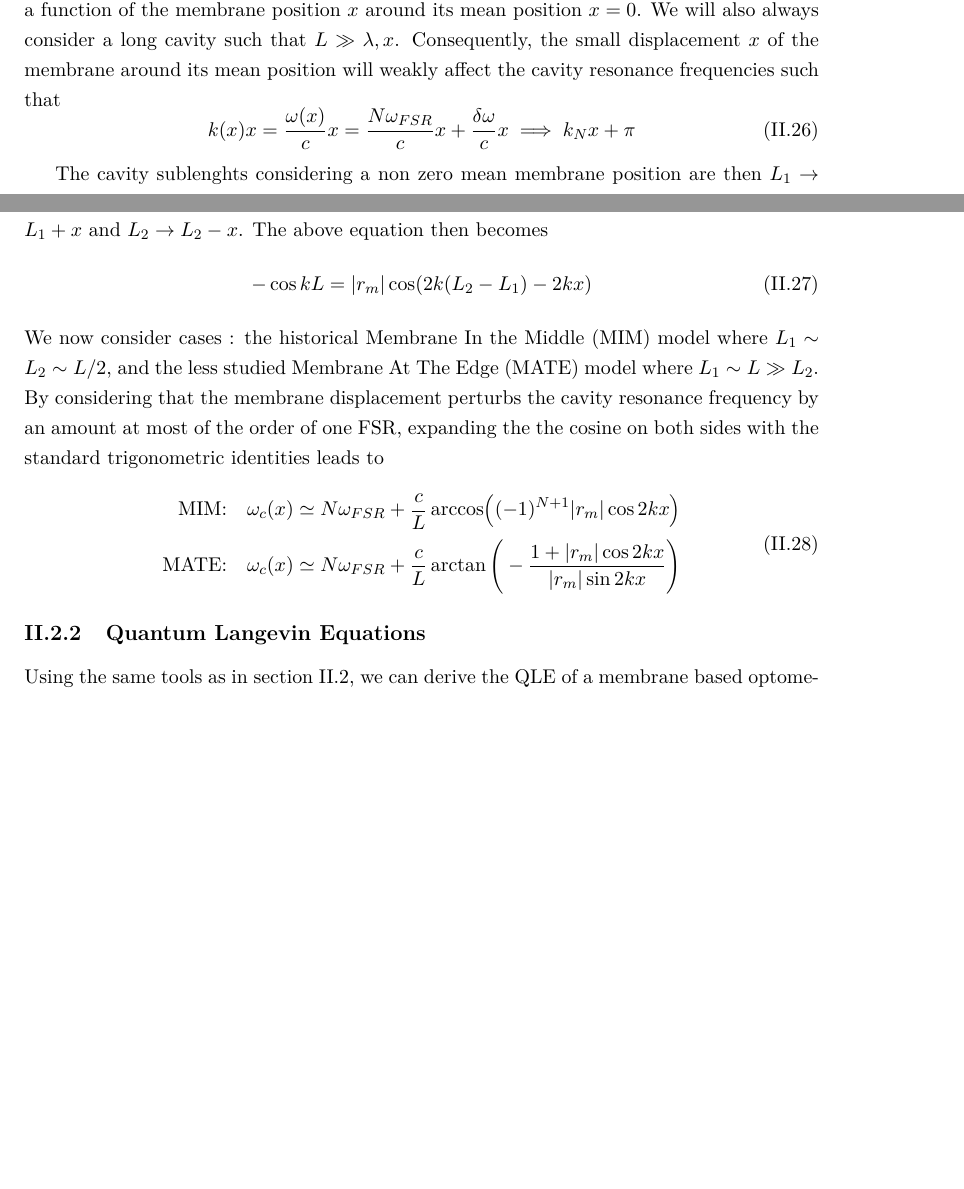
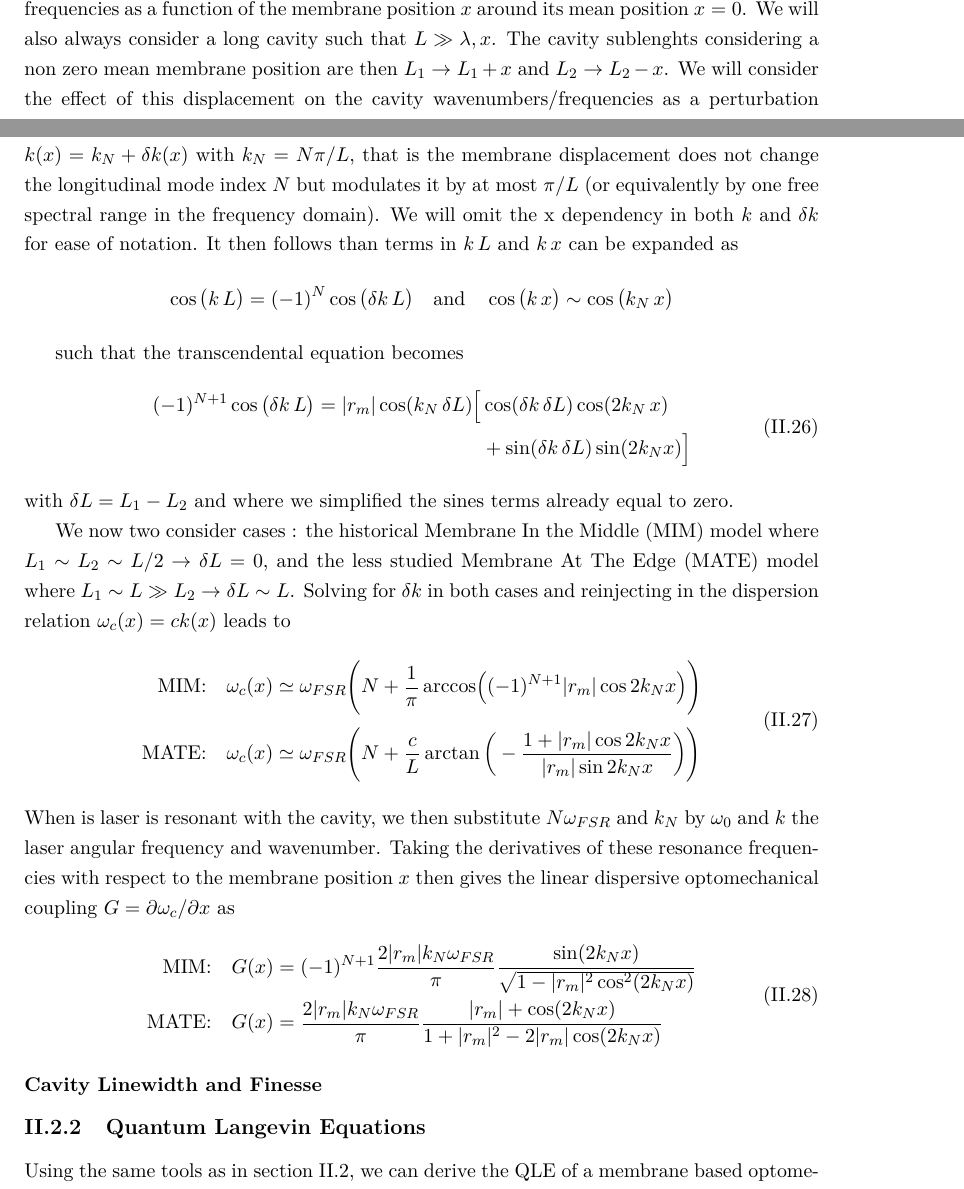
Before and after one commit to PierreEd/Jacquet_Manuscript, a LaTeX thesis (these/mythesis.tex, which reads these/chap3/chap3.tex): two parts of pages 62 and 63 of 123 before the commit and two parts of pages 62 and 63 of 125 after it, joined at a grey line, cut so that both start at the same text, the shorter picture padded with empty space. Compiled offline with pdfLaTeX.

Commit message:
version latest

```diff
--- a/these/chap3/chap3.tex
+++ b/these/chap3/chap3.tex
@@ -223,23 +224,37 @@ leading to the transcendental equation \cite{jayich_dispersive_2008}
 \begin{equation}
   -\cos kL = |r_m|\cos (2kL_2 - kL)
 \end{equation}
-Following the method in Sankey et al. \cite{sankey_strong_2010}, we then derive the cavity resonance frequencies as a function of the membrane position \(x\) around its mean position \(x=0\). We will also always consider a long cavity such that \( L \gg \lambda,x \). Consequently, the small displacement \(x\) of the membrane around its mean position will weakly affect the cavity resonance frequencies such that
-\begin{equation}
-  k(x)x = \dfrac{\omega(x)}{c} x = \dfrac{N\omega_{FSR}}{c}x + \dfrac{\delta\omega}{c}x  \implies k_N x + \pi
-\end{equation}
 
+\subsubsection{Resonance Frequencies}
+Following the method in Sankey et al. \cite{sankey_strong_2010}, we now proceed to derive the cavity resonance frequencies as a function of the membrane position \(x\) around its mean position \(x=0\). We will also always consider a long cavity such that \( L \gg \lambda,x \). The cavity sublenghts considering a non zero mean membrane position are then \(L_1 \rightarrow L_1 +  x\) and \(L_2 \rightarrow L_2 -  x\). We will consider the effect of this displacement on the cavity wavenumbers/frequencies as a perturbation $k(x) = k_N + \delta k(x)$ with $k_N = N \pi/L$, that is the membrane displacement does not change the longitudinal mode index \(N\) but modulates it by at most $\pi/L$ (or equivalently by one free spectral range in the frequency domain). We will omit the x dependency in both $k$ and $\delta k$ for ease of notation. It then follows than terms in $k\, L$ and $k\, x$ can be expanded as
+\begin{equation*}
+    \cos \big( k \, L \big)  = (-1)^N \cos \big( \delta k \,L \big) \quad \text{and} \quad      \cos \big( k \, x \big)  \sim \cos \big( k_N \,  x \big)
+\end{equation*}
 
-The cavity sublenghts considering a non zero mean membrane position are then \(L_1 \rightarrow L_1 +  x\) and \(L_2 \rightarrow L_2 -  x\). The above equation then becomes
-\begin{equation}
-  -\cos kL = |r_m|\cos (2k(L_2 - L_1) - 2kx )
-\end{equation}
-We now consider cases : the historical Membrane In the Middle (MIM) model where $L_1 \sim L_2 \sim L/2$, and the less studied Membrane At The Edge (MATE) model where $L_1 \sim L \gg L_2$. By considering that the membrane displacement perturbs the cavity resonance frequency by an amount at most of the order of one FSR, expanding the the cosine on both sides with the standard trigonometric identities leads to
+such that the transcendental equation becomes
 \begin{equation}
   \begin{split}
-    \text{MIM:} \quad \omega_c(x) & \simeq N \omega_{FSR} + \frac{c}{L} \arccos( (-1)^{N+1}|r_m| \cos 2 k  x) \\
-    \text{MATE:} \quad \omega_c(x) & \simeq N \omega_{FSR} + \frac{c}{L} \arctan \Bigg( -  \dfrac{1 + |r_m|\cos 2 k  x}{|r_m|\sin 2kx} \Bigg)
+  (-1)^{N+1} \cos \big( \delta k \,L \big) = |r_m|\cos (k_N \,\delta L) \Big[ &\cos( \delta k \,  \delta L) \cos (2 k_N\, x) \\
+  & +  \sin(\delta k \,  \delta L) \sin(2 k_N x) \Big]
   \end{split}
 \end{equation}
+with $\delta L = L_1 - L_2$ and where we simplified the sines terms already equal to zero.
+
+We now two consider cases : the historical Membrane In the Middle (MIM) model where $L_1 \sim L_2 \sim L/2 \rightarrow \delta L = 0 $, and the less studied Membrane At The Edge (MATE) model where $L_1 \sim L \gg L_2 \rightarrow \delta L \sim L$. Solving for $\delta k$ in both cases and reinjecting in the dispersion relation $\omega_c(x) = c k(x)$ leads to
+\begin{equation}
+  \begin{split}
+    \text{MIM:} \quad \omega_c(x) & \simeq \omega_{FSR} \Bigg(N  + \frac{1}{\pi} \arccos( (-1)^{N+1}|r_m| \cos 2 k_N  x) \Bigg) \\
+    \text{MATE:} \quad \omega_c(x) & \simeq \omega_{FSR} \Bigg( N  + \frac{c}{L} \arctan \bigg( -  \dfrac{1 + |r_m|\cos 2 k_N  x}{|r_m|\sin 2 k_N x} \bigg)\Bigg)
+  \end{split}
+\end{equation}
+When is laser is resonant with the cavity, we then substitute $N \omega_{FSR}$ and $k_N$ by $\omega_0$ and $k$ the laser angular frequency and wavenumber. Taking the derivatives of these resonance frequencies with respect to the membrane position \(x\) then gives the linear dispersive optomechanical coupling \(G = \partial \omega_c/\partial x\) as
+\begin{equation}
+  \begin{split}
+    \text{MIM:} \quad G(x) & =  (-1)^{N+1} \dfrac{2 |r_m|  k_N \omega_{FSR}}{\pi} \dfrac{\sin( 2 k_N  x)}{\sqrt{1 - |r_m|^2 \cos^2( 2 k_N  x)}} \\
+    \text{MATE:} \quad G(x) & = \dfrac{2 |r_m|  k_N \omega_{FSR}}{\pi}  \dfrac{|r_m|  + \cos( 2 k_N  x)}{1 + |r_m|^2 - 2 |r_m| \cos( 2 k_N  x)}
+  \end{split}
+\end{equation}
+\subsubsection{Cavity Linewidth and Finesse}
 
 \subsection{Quantum Langevin Equations}
 
```
Also changed, not shown: these/chap2/chap2.tex (+3 -5 lines), these/chap3/chap3.tex (26 more changed lines), 17 other files.
